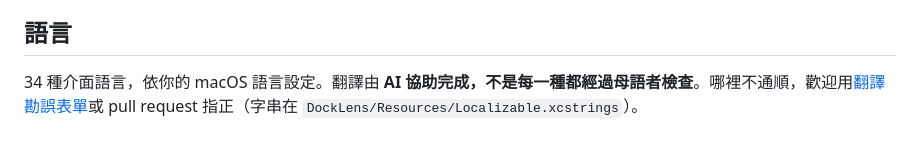
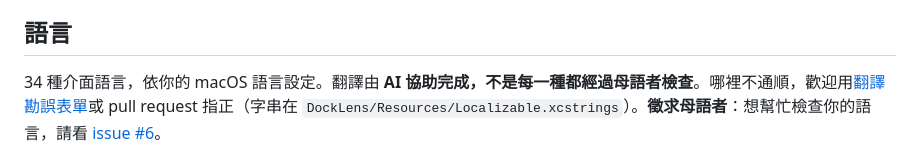
Before and after one commit to firstfu/DockLens-app, a Markdown page: README.zh-TW.md, the part around the change. Drawn GitHub-style.

```diff
--- a/README.zh-TW.md
+++ b/README.zh-TW.md
@@ -162,7 +162,7 @@ DockLens 還沒有經過 Apple 公證。到 系統設定 → 隱私權與安全
 
 ## 語言
 
-34 種介面語言，依你的 macOS 語言設定。翻譯由 **AI 協助完成，不是每一種都經過母語者檢查**。哪裡不通順，歡迎用[翻譯勘誤表單](../../issues/new?template=translation.yml)或 pull request 指正（字串在 `DockLens/Resources/Localizable.xcstrings`）。
+34 種介面語言，依你的 macOS 語言設定。翻譯由 **AI 協助完成，不是每一種都經過母語者檢查**。哪裡不通順，歡迎用[翻譯勘誤表單](../../issues/new?template=translation.yml)或 pull request 指正（字串在 `DockLens/Resources/Localizable.xcstrings`）。**徵求母語者**：想幫忙檢查你的語言，請看 [issue #6](../../issues/6)。
 
 <p align="center">
   <img src="assets/languages.png" width="780" alt="歡迎視窗的英文、繁體中文、日文、德文、法文、西班牙文、阿拉伯文與俄文版本">
```
Also changed, not shown: README.md (+1 -1 lines).
